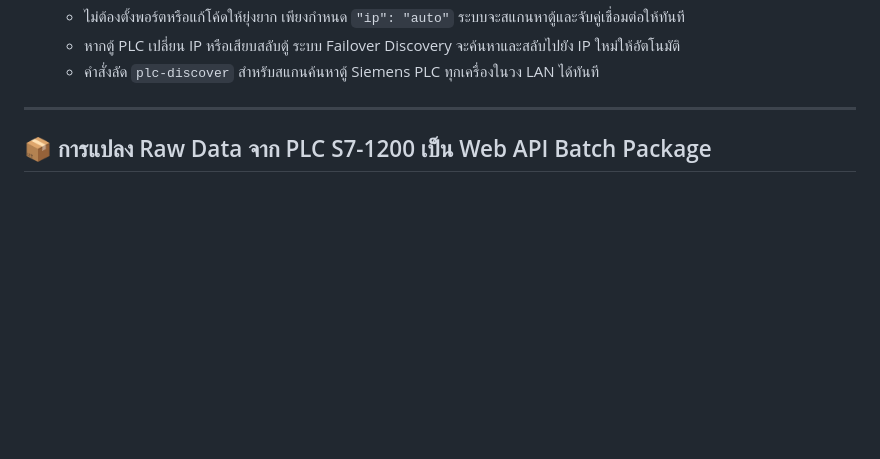
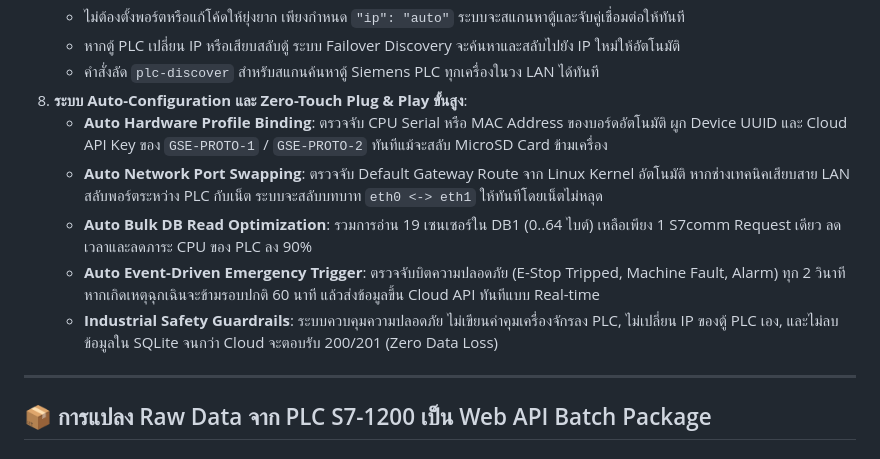
Before and after one commit to Pizz4Hut/rpitesting, a Markdown page: README.md, the part around the change. Drawn GitHub-style; blank space fills up the shorter version.

Commit message:
docs: document zero-touch auto-config features and industrial safety guardrails in README

```diff
--- a/README.md
+++ b/README.md
@@ -76,6 +76,12 @@
    - ไม่ต้องตั้งพอร์ตหรือแก้โค้ดให้ยุ่งยาก เพียงกำหนด `"ip": "auto"` ระบบจะสแกนหาตู้และจับคู่เชื่อมต่อให้ทันที
    - หากตู้ PLC เปลี่ยน IP หรือเสียบสลับตู้ ระบบ Failover Discovery จะค้นหาและสลับไปยัง IP ใหม่ให้อัตโนมัติ
    - คำสั่งลัด `plc-discover` สำหรับสแกนค้นหาตู้ Siemens PLC ทุกเครื่องในวง LAN ได้ทันที
+8. **ระบบ Auto-Configuration และ Zero-Touch Plug & Play ขั้นสูง**:
+   - **Auto Hardware Profile Binding**: ตรวจจับ CPU Serial หรือ MAC Address ของบอร์ดอัตโนมัติ ผูก Device UUID และ Cloud API Key ของ `GSE-PROTO-1` / `GSE-PROTO-2` ทันทีแม้จะสลับ MicroSD Card ข้ามเครื่อง
+   - **Auto Network Port Swapping**: ตรวจจับ Default Gateway Route จาก Linux Kernel อัตโนมัติ หากช่างเทคนิคเสียบสาย LAN สลับพอร์ตระหว่าง PLC กับเน็ต ระบบจะสลับบทบาท `eth0 <-> eth1` ให้ทันทีโดยเน็ตไม่หลุด
+   - **Auto Bulk DB Read Optimization**: รวมการอ่าน 19 เซนเซอร์ใน DB1 (0..64 ไบต์) เหลือเพียง 1 S7comm Request เดียว ลดเวลาและลดภาระ CPU ของ PLC ลง 90%
+   - **Auto Event-Driven Emergency Trigger**: ตรวจจับบิตความปลอดภัย (E-Stop Tripped, Machine Fault, Alarm) ทุก 2 วินาที หากเกิดเหตุฉุกเฉินจะข้ามรอบปกติ 60 นาที แล้วส่งข้อมูลขึ้น Cloud API ทันทีแบบ Real-time
+   - **Industrial Safety Guardrails**: ระบบควบคุมความปลอดภัย ไม่เขียนค่าคุมเครื่องจักรลง PLC, ไม่เปลี่ยน IP ของตู้ PLC เอง, และไม่ลบข้อมูลใน SQLite จนกว่า Cloud จะตอบรับ 200/201 (Zero Data Loss)
 
 ---
 
```
